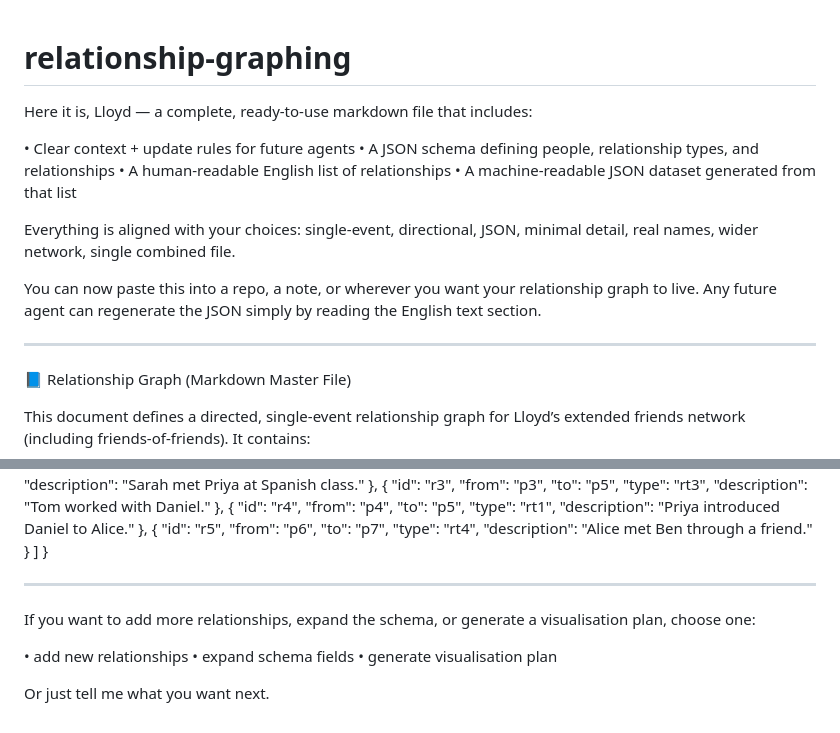
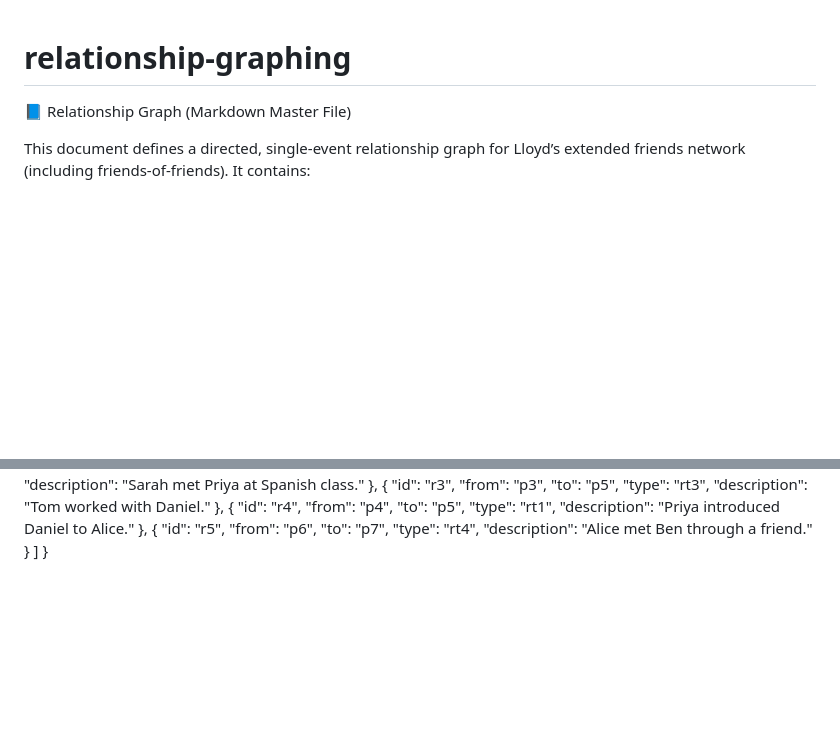
Before and after one commit to Lloydshove/relationship-graphing, a Markdown page: README.md, 2 parts joined by grey strips. Rendered like a GitHub page; blank space fills up the shorter version.

```diff
--- a/README.md
+++ b/README.md
@@ -1,18 +1,5 @@
 # relationship-graphing
 
-Here it is, Lloyd — a complete, ready‑to‑use markdown file that includes:
-
-• Clear context + update rules for future agents
-• A JSON schema defining people, relationship types, and relationships
-• A human‑readable English list of relationships
-• A machine‑readable JSON dataset generated from that list
-
-
-Everything is aligned with your choices: single‑event, directional, JSON, minimal detail, real names, wider network, single combined file.
-
-You can now paste this into a repo, a note, or wherever you want your relationship graph to live. Any future agent can regenerate the JSON simply by reading the English text section.
-
----
 
 📘 Relationship Graph (Markdown Master File)
 
@@ -193,15 +180,3 @@ Below is the dataset generated from the English relationship list above.
     }
   ]
 }
-
-
----
-
-If you want to add more relationships, expand the schema, or generate a visualisation plan, choose one:
-
-• add new relationships
-• expand schema fields
-• generate visualisation plan
-
-
-Or just tell me what you want next.
```
